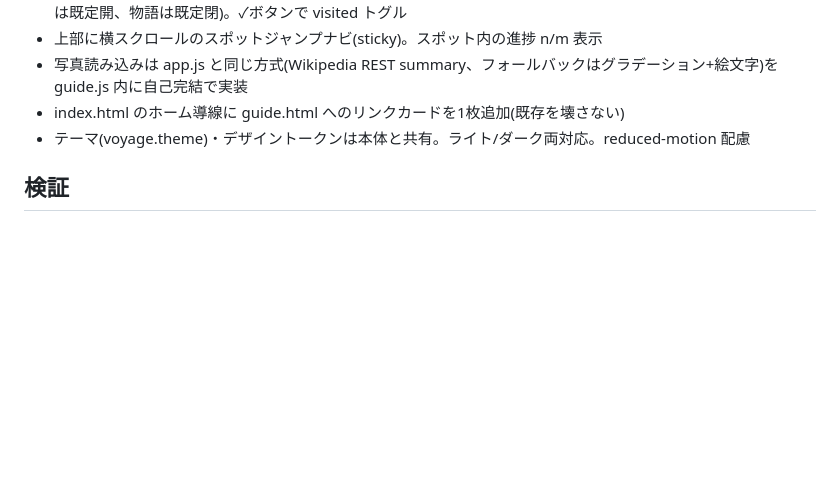
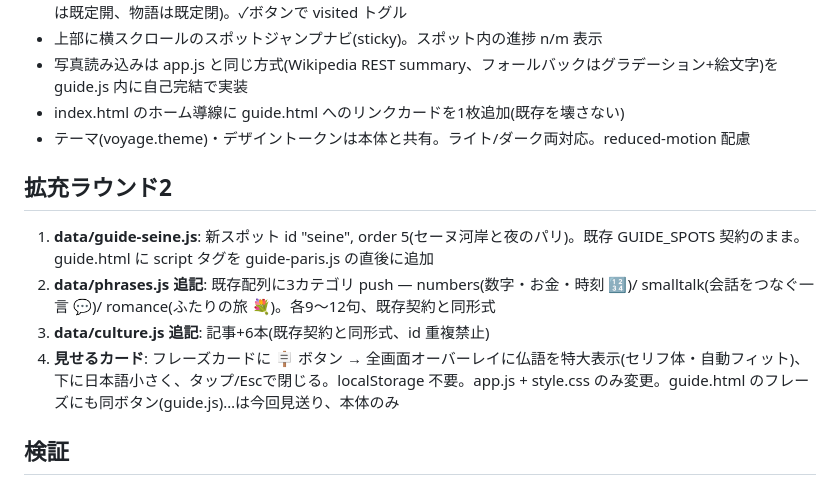
Before and after one commit to sokubo-go/product-x-integration, a Markdown page: DESIGN.md, the part around the change. GitHub-like rendering; blank space fills up the shorter version.

Commit message:
設計: 拡充ラウンド2(セーヌ新章・フレーズ3カテゴリ・文化記事+6・見せるカード)
Co-Authored-By: Claude Fable 5 <noreply@anthropic.com>
Claude-Session: https://claude.ai/code/session_01V7L2UKzRt1Zdo8XKAYh5Pw

```diff
--- a/DESIGN.md
+++ b/DESIGN.md
@@ -226,6 +226,13 @@ window.GUIDE_DAY = {
 - index.html のホーム導線に guide.html へのリンクカードを1枚追加(既存を壊さない)
 - テーマ(voyage.theme)・デザイントークンは本体と共有。ライト/ダーク両対応。reduced-motion 配慮
 
+## 拡充ラウンド2
+
+1. **data/guide-seine.js**: 新スポット id "seine", order 5(セーヌ河岸と夜のパリ)。既存 GUIDE_SPOTS 契約のまま。guide.html に script タグを guide-paris.js の直後に追加
+2. **data/phrases.js 追記**: 既存配列に3カテゴリ push — numbers(数字・お金・時刻 🔢)/ smalltalk(会話をつなぐ一言 💬)/ romance(ふたりの旅 💐)。各9〜12句、既存契約と同形式
+3. **data/culture.js 追記**: 記事+6本(既存契約と同形式、id 重複禁止)
+4. **見せるカード**: フレーズカードに 🪧 ボタン → 全画面オーバーレイに仏語を特大表示(セリフ体・自動フィット)、下に日本語小さく、タップ/Escで閉じる。localStorage 不要。app.js + style.css のみ変更。guide.html のフレーズにも同ボタン(guide.js)…は今回見送り、本体のみ
+
 ## 検証
 
 Playwright(内蔵 Chromium)で実際に開き、全タブ・音声ボタン・クイズ一巡・
```
